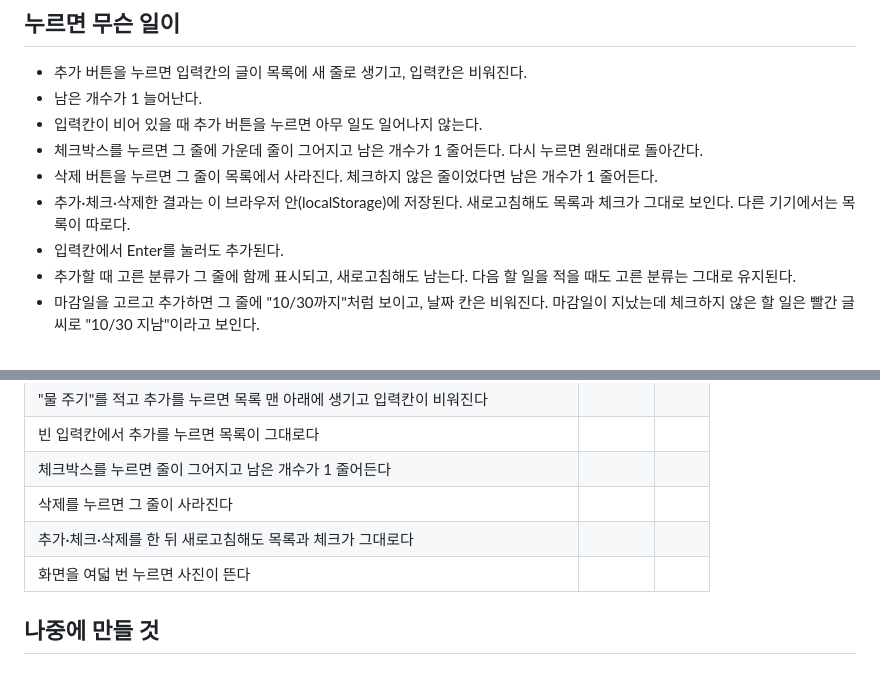
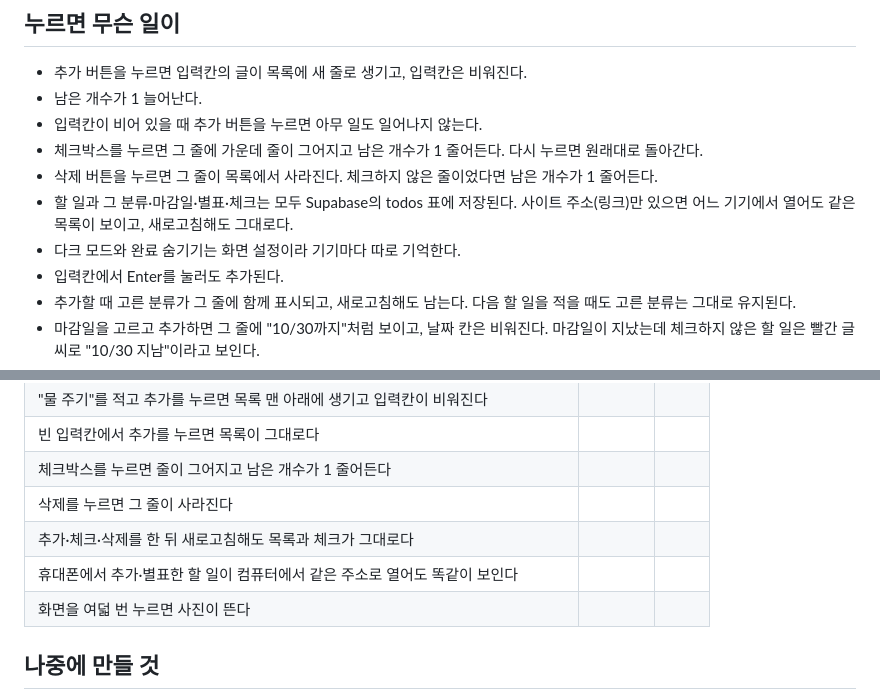
Before and after one commit to kongee-lee/gayeon-lee, a Markdown page: 명세.md, 2 parts joined by grey strips. Rendered like a GitHub page.

Commit message:
명세.md 저장 장소를 Supabase로 고치고 어느 기기에서나 같은 목록이 보이게 적기
Co-Authored-By: Claude Opus 5.5 <noreply@anthropic.com>
Claude-Session: https://claude.ai/code/session_019Vrv1DeqSGfvgLYhoY7i5o

```diff
--- a/명세.md
+++ b/명세.md
@@ -20,7 +20,8 @@
 - 입력칸이 비어 있을 때 추가 버튼을 누르면 아무 일도 일어나지 않는다.
 - 체크박스를 누르면 그 줄에 가운데 줄이 그어지고 남은 개수가 1 줄어든다. 다시 누르면 원래대로 돌아간다.
 - 삭제 버튼을 누르면 그 줄이 목록에서 사라진다. 체크하지 않은 줄이었다면 남은 개수가 1 줄어든다.
-- 추가·체크·삭제한 결과는 이 브라우저 안(localStorage)에 저장된다. 새로고침해도 목록과 체크가 그대로 보인다. 다른 기기에서는 목록이 따로다.
+- 할 일과 그 분류·마감일·별표·체크는 모두 Supabase의 todos 표에 저장된다. 사이트 주소(링크)만 있으면 어느 기기에서 열어도 같은 목록이 보이고, 새로고침해도 그대로다.
+- 다크 모드와 완료 숨기기는 화면 설정이라 기기마다 따로 기억한다.
 - 입력칸에서 Enter를 눌러도 추가된다.
 - 추가할 때 고른 분류가 그 줄에 함께 표시되고, 새로고침해도 남는다. 다음 할 일을 적을 때도 고른 분류는 그대로 유지된다.
 - 마감일을 고르고 추가하면 그 줄에 "10/30까지"처럼 보이고, 날짜 칸은 비워진다. 마감일이 지났는데 체크하지 않은 할 일은 빨간 글씨로 "10/30 지남"이라고 보인다.
@@ -54,6 +55,7 @@
 | 체크박스를 누르면 줄이 그어지고 남은 개수가 1 줄어든다 | | |
 | 삭제를 누르면 그 줄이 사라진다 | | |
 | 추가·체크·삭제를 한 뒤 새로고침해도 목록과 체크가 그대로다 | | |
+| 휴대폰에서 추가·별표한 할 일이 컴퓨터에서 같은 주소로 열어도 똑같이 보인다 | | |
 | 화면을 여덟 번 누르면 사진이 뜬다 | | |
 
 ## 나중에 만들 것
```
